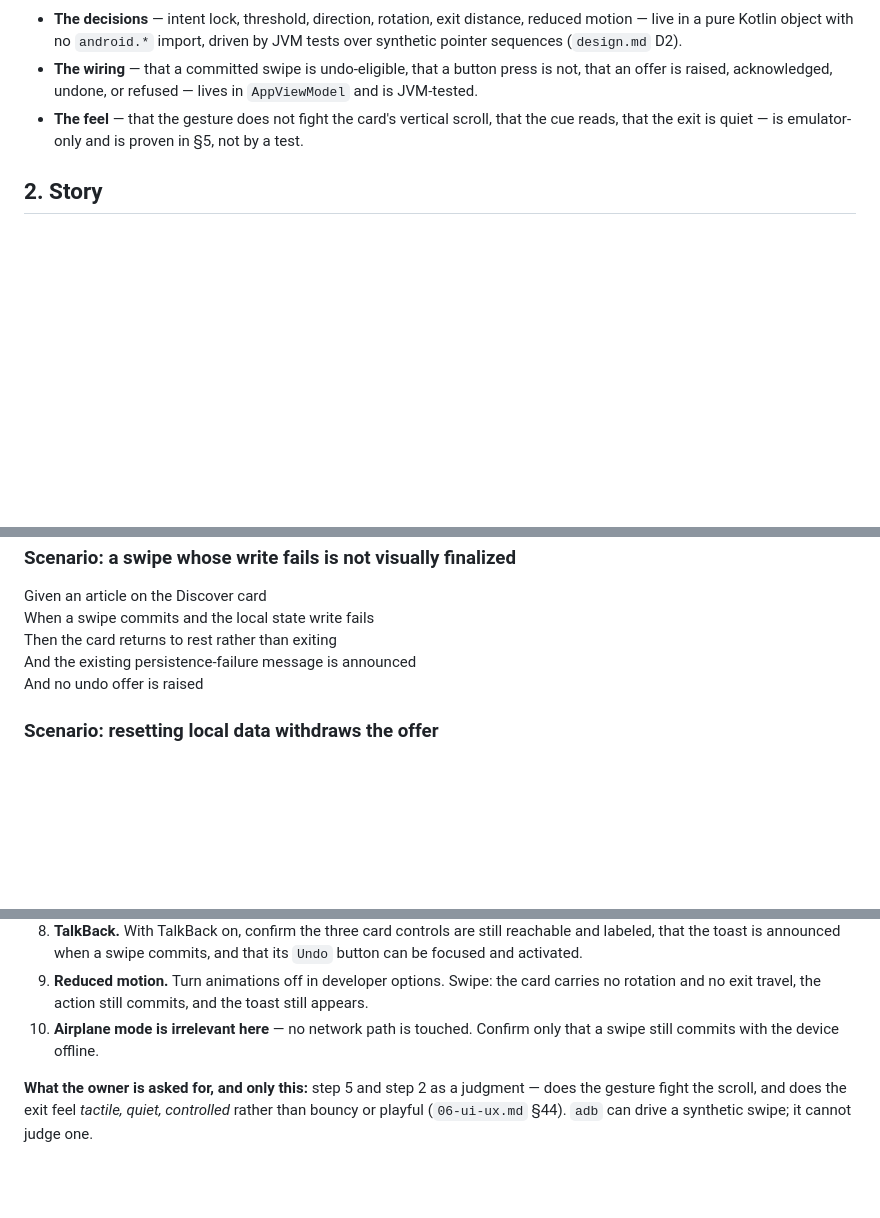
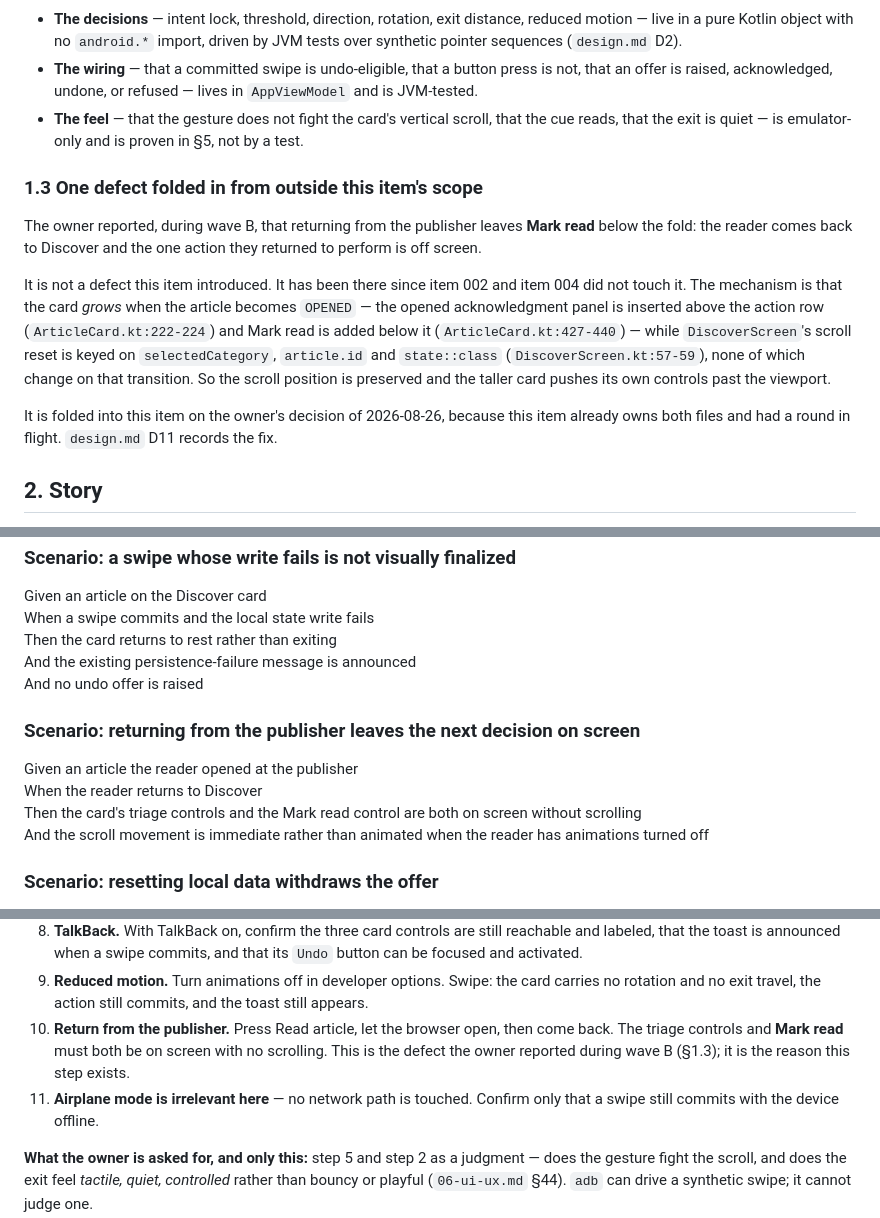
Before and after one commit to irodriguez-io/News-Agregator, a Markdown page: specs/008-android-swipe-gestures/spec.md, 3 parts joined by grey strips. Drawn GitHub-style; blank space fills up the shorter version.

```diff
--- a/specs/008-android-swipe-gestures/spec.md
+++ b/specs/008-android-swipe-gestures/spec.md
@@ -50,6 +50,21 @@ therefore split by construction, and the split is designed rather than discovere
   is raised, acknowledged, undone, or refused — lives in `AppViewModel` and is JVM-tested.
 - **The feel** — that the gesture does not fight the card's vertical scroll, that the cue reads, that
   the exit is quiet — is emulator-only and is proven in §5, not by a test.
+
+### 1.3 One defect folded in from outside this item's scope
+
+The owner reported, during wave B, that returning from the publisher leaves **Mark read** below the
+fold: the reader comes back to Discover and the one action they returned to perform is off screen.
+
+It is not a defect this item introduced. It has been there since item 002 and item 004 did not touch it.
+The mechanism is that the card *grows* when the article becomes `OPENED` — the opened acknowledgment
+panel is inserted above the action row (`ArticleCard.kt:222-224`) and Mark read is added below it
+(`ArticleCard.kt:427-440`) — while `DiscoverScreen`'s scroll reset is keyed on `selectedCategory`,
+`article.id` and `state::class` (`DiscoverScreen.kt:57-59`), none of which change on that transition. So
+the scroll position is preserved and the taller card pushes its own controls past the viewport.
+
+It is folded into this item on the owner's decision of 2026-08-26, because this item already owns both
+files and had a round in flight. `design.md` D11 records the fix.
 
 ## 2. Story
 
@@ -220,6 +235,13 @@ Then the card returns to rest rather than exiting\
 And the existing persistence-failure message is announced\
 And no undo offer is raised
 
+### Scenario: returning from the publisher leaves the next decision on screen
+
+Given an article the reader opened at the publisher\
+When the reader returns to Discover\
+Then the card's triage controls and the Mark read control are both on screen without scrolling\
+And the scroll movement is immediate rather than animated when the reader has animations turned off
+
 ### Scenario: resetting local data withdraws the offer
 
 Given a raised undo offer\
@@ -272,7 +294,10 @@ walkthrough** — 007 has none by design.
    activated.
 9. **Reduced motion.** Turn animations off in developer options. Swipe: the card carries no rotation
    and no exit travel, the action still commits, and the toast still appears.
-10. **Airplane mode is irrelevant here** — no network path is touched. Confirm only that a swipe
+10. **Return from the publisher.** Press Read article, let the browser open, then come back. The
+    triage controls and **Mark read** must both be on screen with no scrolling. This is the defect the
+    owner reported during wave B (§1.3); it is the reason this step exists.
+11. **Airplane mode is irrelevant here** — no network path is touched. Confirm only that a swipe
     still commits with the device offline.
 
 **What the owner is asked for, and only this:** step 5 and step 2 as a judgment — does the gesture
```
Also changed, not shown: specs/008-android-swipe-gestures/design.md (+24 -0 lines), specs/008-android-swipe-gestures/slices.md (+6 -0 lines).
